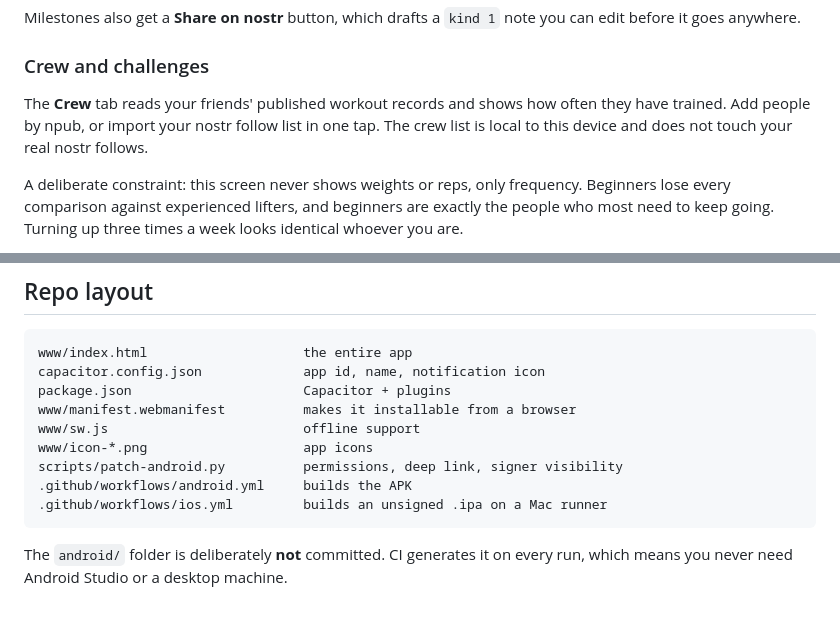
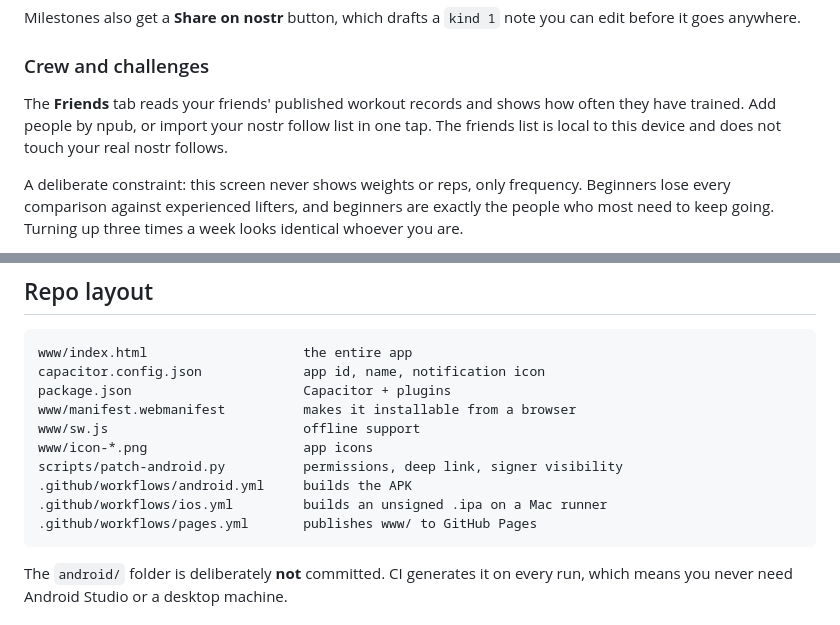
Before and after one commit to CallumVibes/Workout, a Markdown page: README.md, 2 parts joined by grey strips. Rendered like a GitHub page.

````diff
--- a/README.md
+++ b/README.md
@@ -32,7 +32,7 @@ Milestones also get a **Share on nostr** button, which drafts a `kind 1` note yo
 
 ### Crew and challenges
 
-The **Crew** tab reads your friends' published workout records and shows how often they have trained. Add people by npub, or import your nostr follow list in one tap. The crew list is local to this device and does not touch your real nostr follows.
+The **Friends** tab reads your friends' published workout records and shows how often they have trained. Add people by npub, or import your nostr follow list in one tap. The friends list is local to this device and does not touch your real nostr follows.
 
 A deliberate constraint: this screen never shows weights or reps, only frequency. Beginners lose every comparison against experienced lifters, and beginners are exactly the people who most need to keep going. Turning up three times a week looks identical whoever you are.
 
@@ -62,6 +62,7 @@ www/icon-*.png                    app icons
 scripts/patch-android.py          permissions, deep link, signer visibility
 .github/workflows/android.yml     builds the APK
 .github/workflows/ios.yml         builds an unsigned .ipa on a Mac runner
+.github/workflows/pages.yml       publishes www/ to GitHub Pages
 ```
 
 The `android/` folder is deliberately **not** committed. CI generates it on every run, which means you never need Android Studio or a desktop machine.
````
Also changed, not shown: other parts of README.md (+11 -3 lines).
